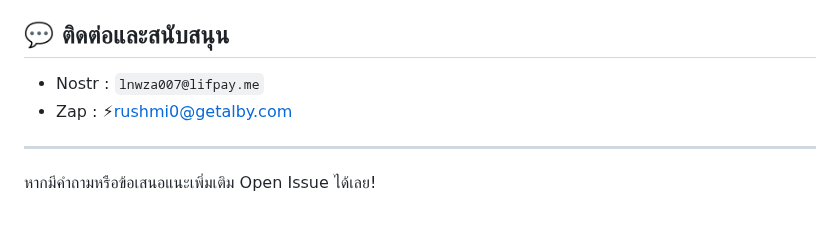
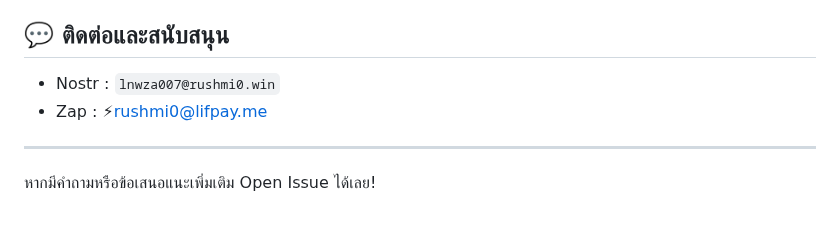
Before and after one commit to rushmi0/Fenrir-s, a Markdown page: README.md, the part around the change. Drawn GitHub-style.

```diff
--- a/README.md
+++ b/README.md
@@ -194,8 +194,8 @@ docker compose up --build -d
 
 ## 💬 ติดต่อและสนับสนุน
 
-- Nostr : `lnwza007@lifpay.me`
-- Zap : ⚡rushmi0@getalby.com
+- Nostr : `lnwza007@rushmi0.win`
+- Zap : ⚡rushmi0@lifpay.me
 
 ---
 
```
Also changed, not shown: doc/README-EN.md (+2 -2 lines), doc/README-JP.md (+2 -2 lines).
